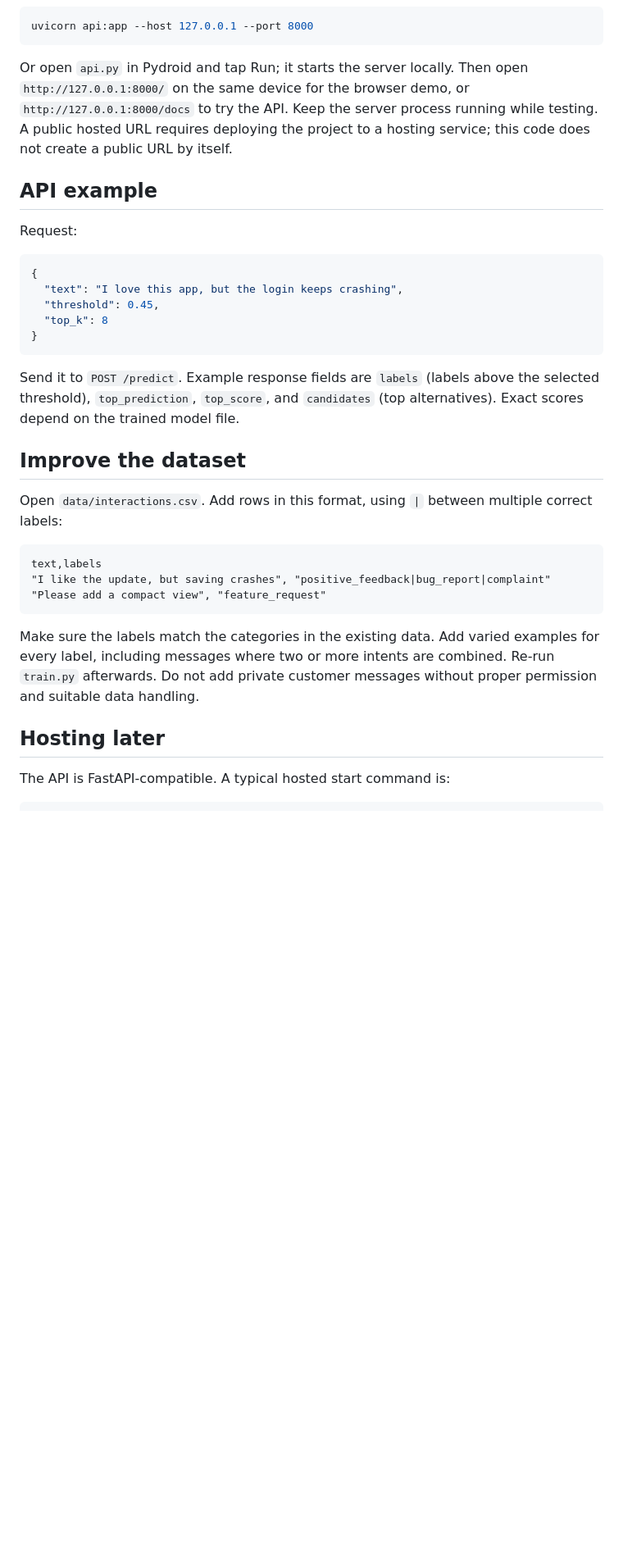
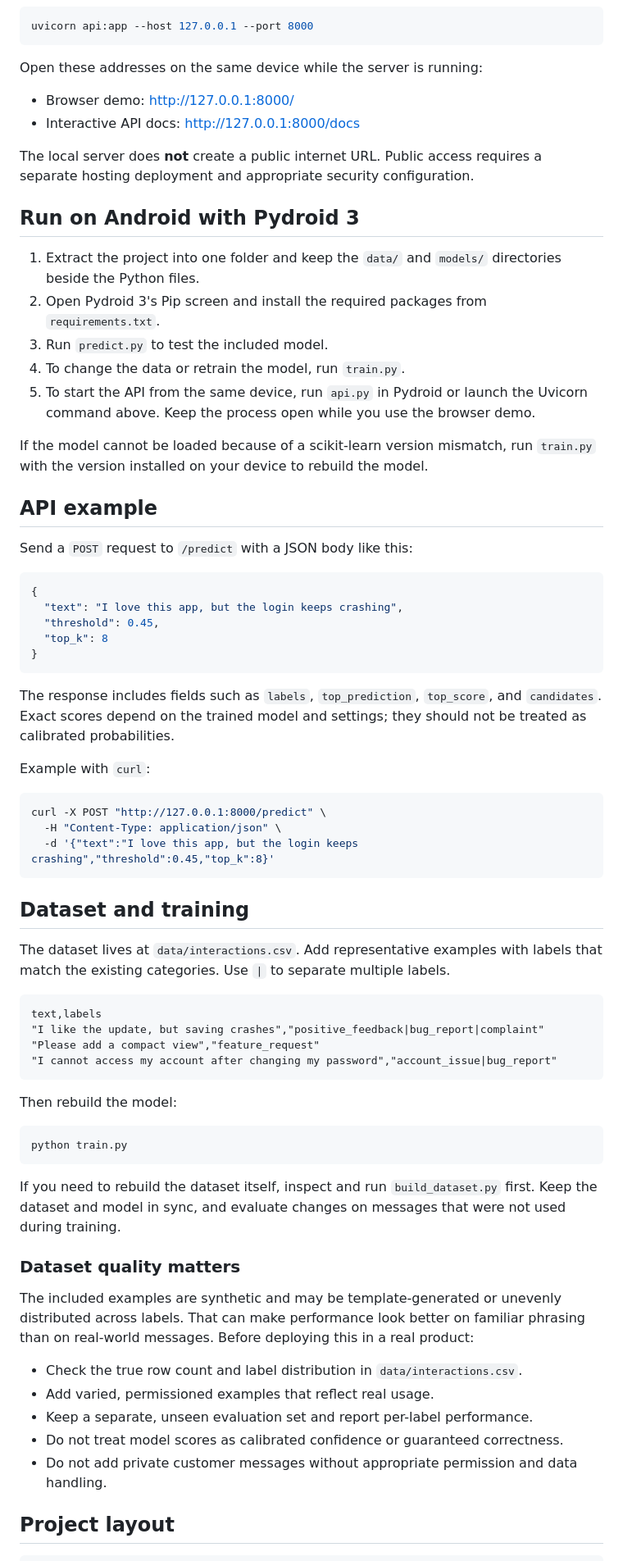
Before and after one commit to chillybhai404-stack/Api-key, a Markdown page: README.md, the part around one of its changes. Shown at 82% size. Rendered like a GitHub page; blank space fills up the shorter version.

````diff
--- a/README.md
+++ b/README.md
@@ -32,11 +82,26 @@ From a terminal in this folder, with the dependencies installed and the model fi
 uvicorn api:app --host 127.0.0.1 --port 8000
 ```
 
-Or open `api.py` in Pydroid and tap Run; it starts the server locally. Then open `http://127.0.0.1:8000/` on the same device for the browser demo, or `http://127.0.0.1:8000/docs` to try the API. Keep the server process running while testing. A public hosted URL requires deploying the project to a hosting service; this code does not create a public URL by itself.
+Open these addresses on the same device while the server is running:
+
+- Browser demo: <http://127.0.0.1:8000/>
+- Interactive API docs: <http://127.0.0.1:8000/docs>
+
+The local server does **not** create a public internet URL. Public access requires a separate hosting deployment and appropriate security configuration.
+
+## Run on Android with Pydroid 3
+
+1. Extract the project into one folder and keep the `data/` and `models/` directories beside the Python files.
+2. Open Pydroid 3's Pip screen and install the required packages from `requirements.txt`.
+3. Run `predict.py` to test the included model.
+4. To change the data or retrain the model, run `train.py`.
+5. To start the API from the same device, run `api.py` in Pydroid or launch the Uvicorn command above. Keep the process open while you use the browser demo.
+
+If the model cannot be loaded because of a scikit-learn version mismatch, run `train.py` with the version installed on your device to rebuild the model.
 
 ## API example
 
-Request:
+Send a `POST` request to `/predict` with a JSON body like this:
 
 ```json
 {
@@ -46,20 +111,44 @@ Request:
 }
 ```
 
-Send it to `POST /predict`. Example response fields are `labels` (labels above the selected threshold), `top_prediction`, `top_score`, and `candidates` (top alternatives). Exact scores depend on the trained model file.
+The response includes fields such as `labels`, `top_prediction`, `top_score`, and `candidates`. Exact scores depend on the trained model and settings; they should not be treated as calibrated probabilities.
 
-## Improve the dataset
+Example with `curl`:
 
-Open `data/interactions.csv`. Add rows in this format, using `|` between multiple correct labels:
+```bash
+curl -X POST "http://127.0.0.1:8000/predict" \
+  -H "Content-Type: application/json" \
+  -d '{"text":"I love this app, but the login keeps crashing","threshold":0.45,"top_k":8}'
+```
+
+## Dataset and training
+
+The dataset lives at `data/interactions.csv`. Add representative examples with labels that match the existing categories. Use `|` to separate multiple labels.
 
 ```csv
 text,labels
-"I like the update, but saving crashes", "positive_feedback|bug_report|complaint"
-"Please add a compact view", "feature_request"
+"I like the update, but saving crashes","positive_feedback|bug_report|complaint"
+"Please add a compact view","feature_request"
+"I cannot access my account after changing my password","account_issue|bug_report"
 ```
 
-Make sure the labels match the categories in the existing data. Add varied examples for every label, including messages where two or more intents are combined. Re-run `train.py` afterwards. Do not add private customer messages without proper permission and suitable data handling.
+Then rebuild the model:
 
-## Hosting later
+```bash
+python train.py
+```
 
-The API is FastAPI-compatible. A typical hosted start command is:
+If you need to rebuild the dataset itself, inspect and run `build_dataset.py` first. Keep the dataset and model in sync, and evaluate changes on messages that were not used during training.
+
+### Dataset quality matters
+
+The included examples are synthetic and may be template-generated or unevenly distributed across labels. That can make performance look better on familiar phrasing than on real-world messages. Before deploying this in a real product:
+
+- Check the true row count and label distribution in `data/interactions.csv`.
+- Add varied, permissioned examples that reflect real usage.
+- Keep a separate, unseen evaluation set and report per-label performance.
+- Do not treat model scores as calibrated confidence or guaranteed correctness.
+- Do not add private customer messages without appropriate permission and data handling.
+
+## Project layout
+
````
Also changed, not shown: other parts of README.md (+108 -19 lines).
